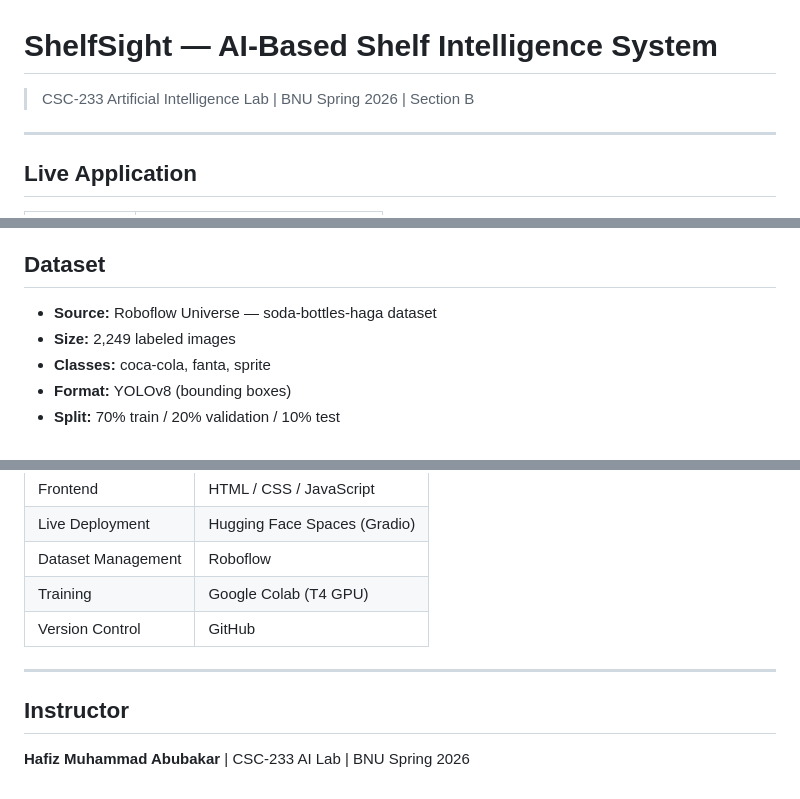
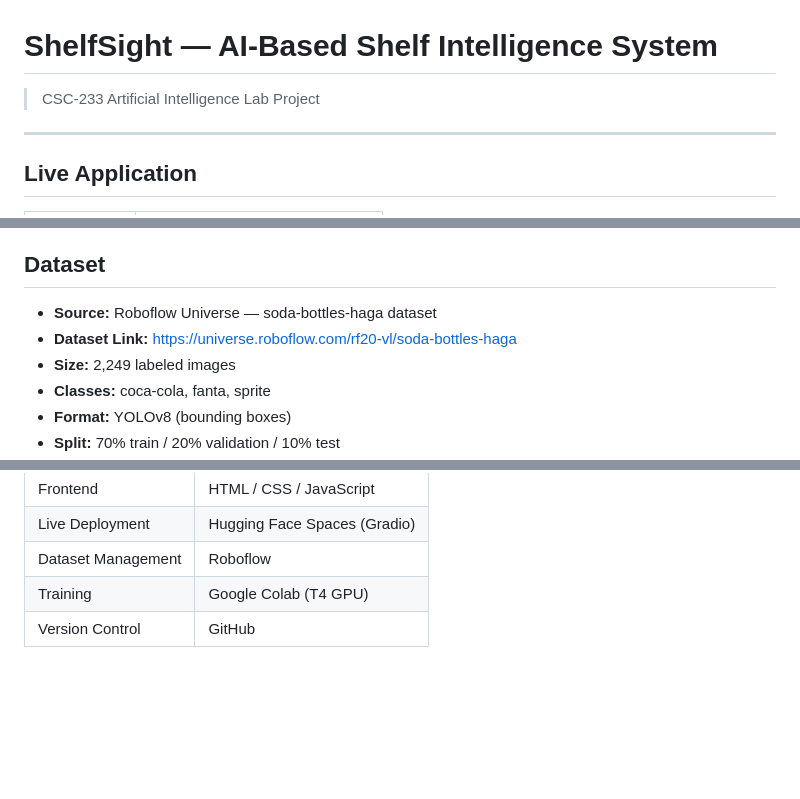
Before and after one commit to shameer-nadeem/ShelfSight, a Markdown page: README.md, 3 parts joined by grey strips. GitHub-like rendering; blank space fills up the shorter version.

Commit message:
Final submission

```diff
--- a/README.md
+++ b/README.md
@@ -1,6 +1,6 @@
 # ShelfSight — AI-Based Shelf Intelligence System
 
-> CSC-233 Artificial Intelligence Lab | BNU Spring 2026 | Section B
+> CSC-233 Artificial Intelligence Lab Project
 
 ---
 
@@ -89,6 +89,7 @@ ShelfSight/
 ## Dataset
 
 - **Source:** Roboflow Universe — soda-bottles-haga dataset
+- **Dataset Link:** https://universe.roboflow.com/rf20-vl/soda-bottles-haga
 - **Size:** 2,249 labeled images
 - **Classes:** coca-cola, fanta, sprite
 - **Format:** YOLOv8 (bounding boxes)
@@ -107,9 +108,3 @@ ShelfSight/
 | Dataset Management | Roboflow |
 | Training | Google Colab (T4 GPU) |
 | Version Control | GitHub |
-
----
-
-## Instructor
-
-**Hafiz Muhammad Abubakar** | CSC-233 AI Lab | BNU Spring 2026
```
